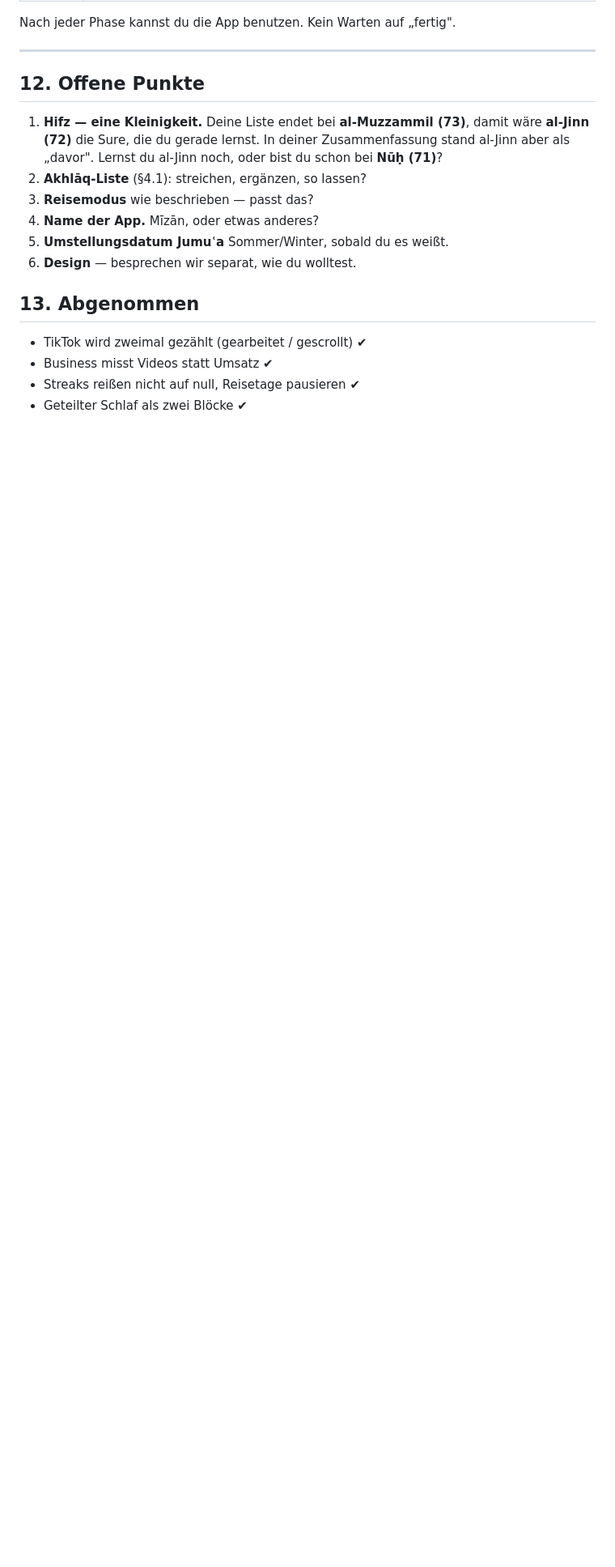
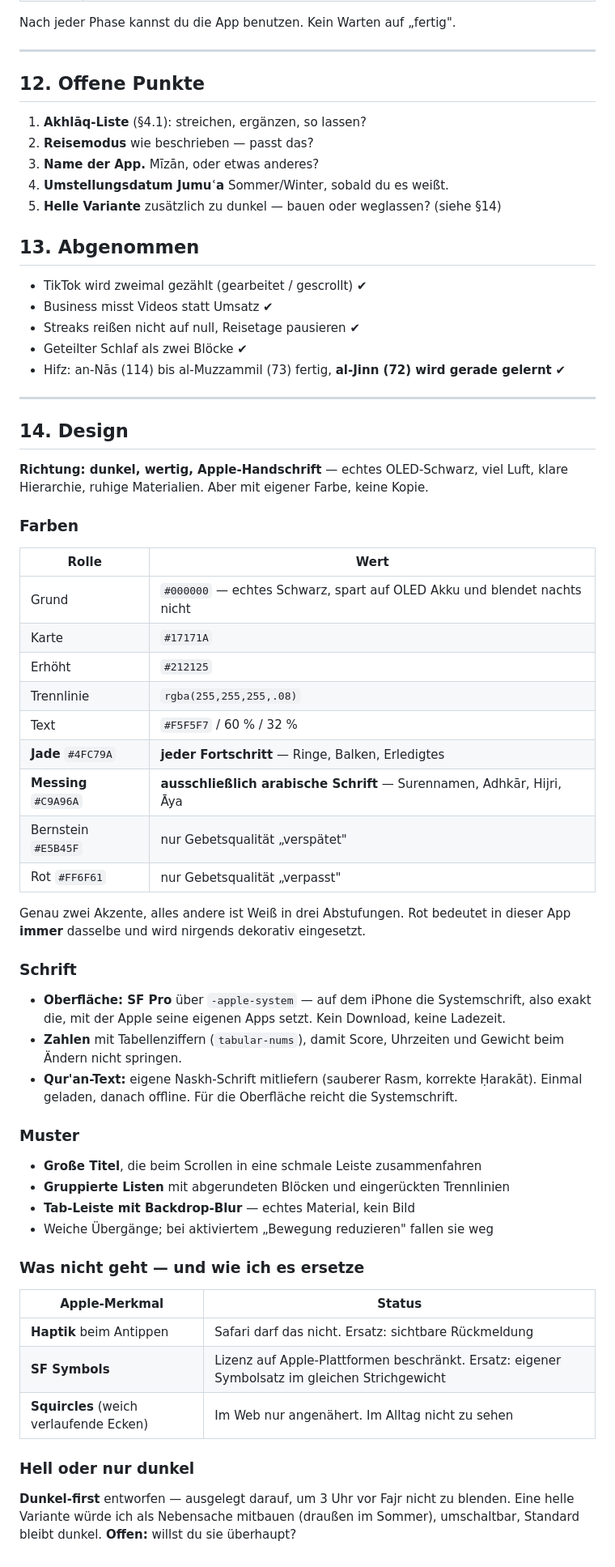
Before and after one commit to karimhadjalitn-crypto/Videostudio, a Markdown page: KONZEPT.md, the part around the change. Shown at 81% size. Drawn GitHub-style; blank space fills up the shorter version.

Commit message:
Designrichtung ergaenzt: dunkel, wertig, Apple-Handschrift
Farbsystem mit OLED-Schwarz, Jade fuer Fortschritt und Messing
ausschliesslich fuer arabische Schrift. SF Pro ueber die Systemschrift,
Tabellenziffern, eigene Naskh-Schrift fuer Quran-Text. Dazu ehrlich
festgehalten, was von Apples Handschrift in einer Web-App nicht geht
(Haptik, SF Symbols, Squircles) und womit es ersetzt wird.

Ausserdem: Hifz-Stand bestaetigt, al-Jinn wird gerade gelernt.

Co-Authored-By: Claude Opus 5 <noreply@anthropic.com>
Claude-Session: https://claude.ai/code/session_01L7MhqJkCYWAHJt5LzttApD

```diff
--- a/KONZEPT.md
+++ b/KONZEPT.md
@@ -538,14 +538,11 @@ Nach jeder Phase kannst du die App benutzen. Kein Warten auf „fertig".
 
 ## 12. Offene Punkte
 
-1. **Hifz — eine Kleinigkeit.** Deine Liste endet bei **al-Muzzammil (73)**, damit wäre
-   **al-Jinn (72)** die Sure, die du gerade lernst. In deiner Zusammenfassung stand
-   al-Jinn aber als „davor". Lernst du al-Jinn noch, oder bist du schon bei **Nūḥ (71)**?
-2. **Akhlāq-Liste** (§4.1): streichen, ergänzen, so lassen?
-3. **Reisemodus** wie beschrieben — passt das?
-4. **Name der App.** Mīzān, oder etwas anderes?
-5. **Umstellungsdatum Jumuʿa** Sommer/Winter, sobald du es weißt.
-6. **Design** — besprechen wir separat, wie du wolltest.
+1. **Akhlāq-Liste** (§4.1): streichen, ergänzen, so lassen?
+2. **Reisemodus** wie beschrieben — passt das?
+3. **Name der App.** Mīzān, oder etwas anderes?
+4. **Umstellungsdatum Jumuʿa** Sommer/Winter, sobald du es weißt.
+5. **Helle Variante** zusätzlich zu dunkel — bauen oder weglassen? (siehe §14)
 
 ## 13. Abgenommen
 
@@ -553,3 +550,58 @@ Nach jeder Phase kannst du die App benutzen. Kein Warten auf „fertig".
 - Business misst Videos statt Umsatz ✔
 - Streaks reißen nicht auf null, Reisetage pausieren ✔
 - Geteilter Schlaf als zwei Blöcke ✔
+- Hifz: an-Nās (114) bis al-Muzzammil (73) fertig, **al-Jinn (72) wird gerade gelernt** ✔
+
+---
+
+## 14. Design
+
+**Richtung: dunkel, wertig, Apple-Handschrift** — echtes OLED-Schwarz, viel Luft,
+klare Hierarchie, ruhige Materialien. Aber mit eigener Farbe, keine Kopie.
+
+### Farben
+
+| Rolle | Wert |
+|---|---|
+| Grund | `#000000` — echtes Schwarz, spart auf OLED Akku und blendet nachts nicht |
+| Karte | `#17171A` |
+| Erhöht | `#212125` |
+| Trennlinie | `rgba(255,255,255,.08)` |
+| Text | `#F5F5F7` / 60 % / 32 % |
+| **Jade** `#4FC79A` | **jeder Fortschritt** — Ringe, Balken, Erledigtes |
+| **Messing** `#C9A96A` | **ausschließlich arabische Schrift** — Surennamen, Adhkār, Hijri, Āya |
+| Bernstein `#E5B45F` | nur Gebetsqualität „verspätet" |
+| Rot `#FF6F61` | nur Gebetsqualität „verpasst" |
+
+Genau zwei Akzente, alles andere ist Weiß in drei Abstufungen. Rot bedeutet in
+dieser App **immer** dasselbe und wird nirgends dekorativ eingesetzt.
+
+### Schrift
+
+- **Oberfläche: SF Pro** über `-apple-system` — auf dem iPhone die Systemschrift,
+  also exakt die, mit der Apple seine eigenen Apps setzt. Kein Download, keine Ladezeit.
+- **Zahlen** mit Tabellenziffern (`tabular-nums`), damit Score, Uhrzeiten und Gewicht
+  beim Ändern nicht springen.
+- **Qur'an-Text:** eigene Naskh-Schrift mitliefern (sauberer Rasm, korrekte Ḥarakāt).
+  Einmal geladen, danach offline. Für die Oberfläche reicht die Systemschrift.
+
+### Muster
+
+- **Große Titel**, die beim Scrollen in eine schmale Leiste zusammenfahren
+- **Gruppierte Listen** mit abgerundeten Blöcken und eingerückten Trennlinien
+- **Tab-Leiste mit Backdrop-Blur** — echtes Material, kein Bild
+- Weiche Übergänge; bei aktiviertem „Bewegung reduzieren" fallen sie weg
+
+### Was nicht geht — und wie ich es ersetze
+
+| Apple-Merkmal | Status |
+|---|---|
+| **Haptik** beim Antippen | Safari darf das nicht. Ersatz: sichtbare Rückmeldung |
+| **SF Symbols** | Lizenz auf Apple-Plattformen beschränkt. Ersatz: eigener Symbolsatz im gleichen Strichgewicht |
+| **Squircles** (weich verlaufende Ecken) | Im Web nur angenähert. Im Alltag nicht zu sehen |
+
+### Hell oder nur dunkel
+
+**Dunkel-first** entworfen — ausgelegt darauf, um 3 Uhr vor Fajr nicht zu blenden.
+Eine helle Variante würde ich als Nebensache mitbauen (draußen im Sommer),
+umschaltbar, Standard bleibt dunkel. **Offen:** willst du sie überhaupt?
```
